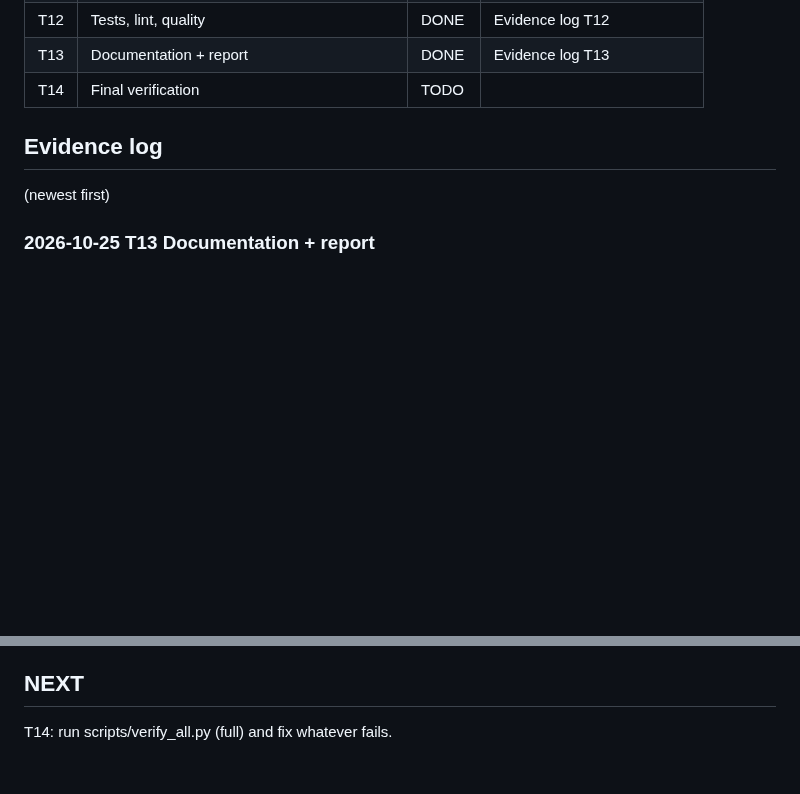
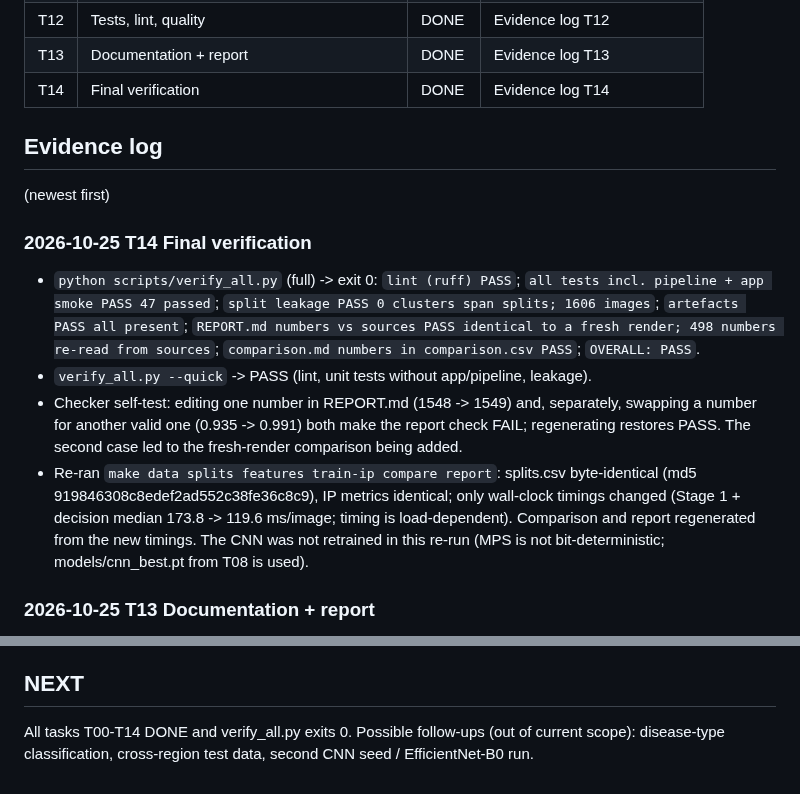
Before and after one commit to aryamanx5/Leaf_deases, a Markdown page: PROGRESS.md, 2 parts joined by grey strips. Rendered like a GitHub page; blank space fills up the shorter version.

Commit message:
T14: verify_all.py full verification (fresh-render report check), all checks pass
Co-Authored-By: Claude Opus 5.5 <noreply@anthropic.com>

```diff
--- a/PROGRESS.md
+++ b/PROGRESS.md
@@ -18,11 +18,18 @@
 | T11 | Demo app | DONE | Evidence log T11 |
 | T12 | Tests, lint, quality | DONE | Evidence log T12 |
 | T13 | Documentation + report | DONE | Evidence log T13 |
-| T14 | Final verification | TODO | |
+| T14 | Final verification | DONE | Evidence log T14 |
 
 ## Evidence log
 
 (newest first)
+
+### 2026-10-25 T14 Final verification
+- `python scripts/verify_all.py` (full) -> exit 0:
+  `lint (ruff) PASS`; `all tests incl. pipeline + app smoke PASS 47 passed`; `split leakage PASS 0 clusters span splits; 1606 images`; `artefacts PASS all present`; `REPORT.md numbers vs sources PASS identical to a fresh render; 498 numbers re-read from sources`; `comparison.md numbers in comparison.csv PASS`; `OVERALL: PASS`.
+- `verify_all.py --quick` -> PASS (lint, unit tests without app/pipeline, leakage).
+- Checker self-test: editing one number in REPORT.md (1548 -> 1549) and, separately, swapping a number for another valid one (0.935 -> 0.991) both make the report check FAIL; regenerating restores PASS. The second case led to the fresh-render comparison being added.
+- Re-ran `make data splits features train-ip compare report`: splits.csv byte-identical (md5 919846308c8edef2ad552c38fe36c8c9), IP metrics identical; only wall-clock timings changed (Stage 1 + decision median 173.8 -> 119.6 ms/image; timing is load-dependent). Comparison and report regenerated from the new timings. The CNN was not retrained in this re-run (MPS is not bit-deterministic; models/cnn_best.pt from T08 is used).
 
 ### 2026-10-25 T13 Documentation + report
 - `make report` -> `wrote results/REPORT.md (212 lines, 498 recorded numbers)`; deleting REPORT.md + report_numbers.json and re-running `make report` gives a byte-identical file (`cmp` -> identical).
@@ -143,4 +150,4 @@
 
 ## NEXT
 
-T14: run scripts/verify_all.py (full) and fix whatever fails.
+All tasks T00-T14 DONE and verify_all.py exits 0. Possible follow-ups (out of current scope): disease-type classification, cross-region test data, second CNN seed / EfficientNet-B0 run.
```
Also changed, not shown: results/REPORT.md (+1 -1 lines), results/comparison.md (+1 -1 lines), results/figures/inference_time.png, 5 other files.
